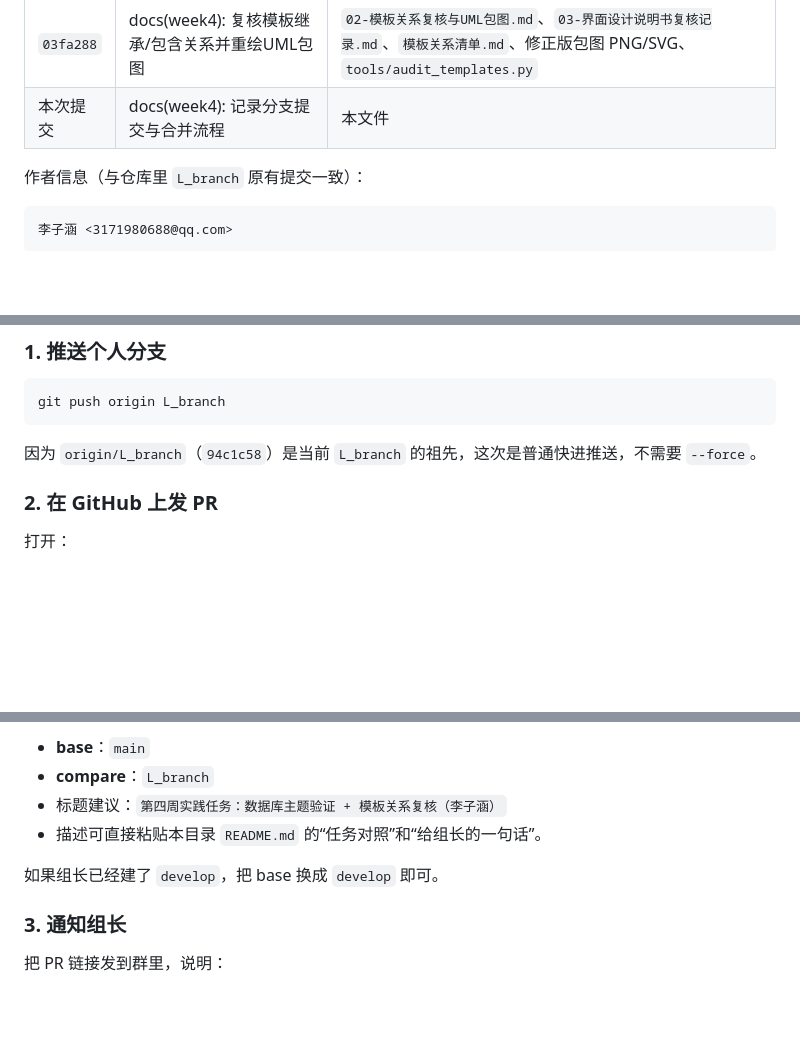
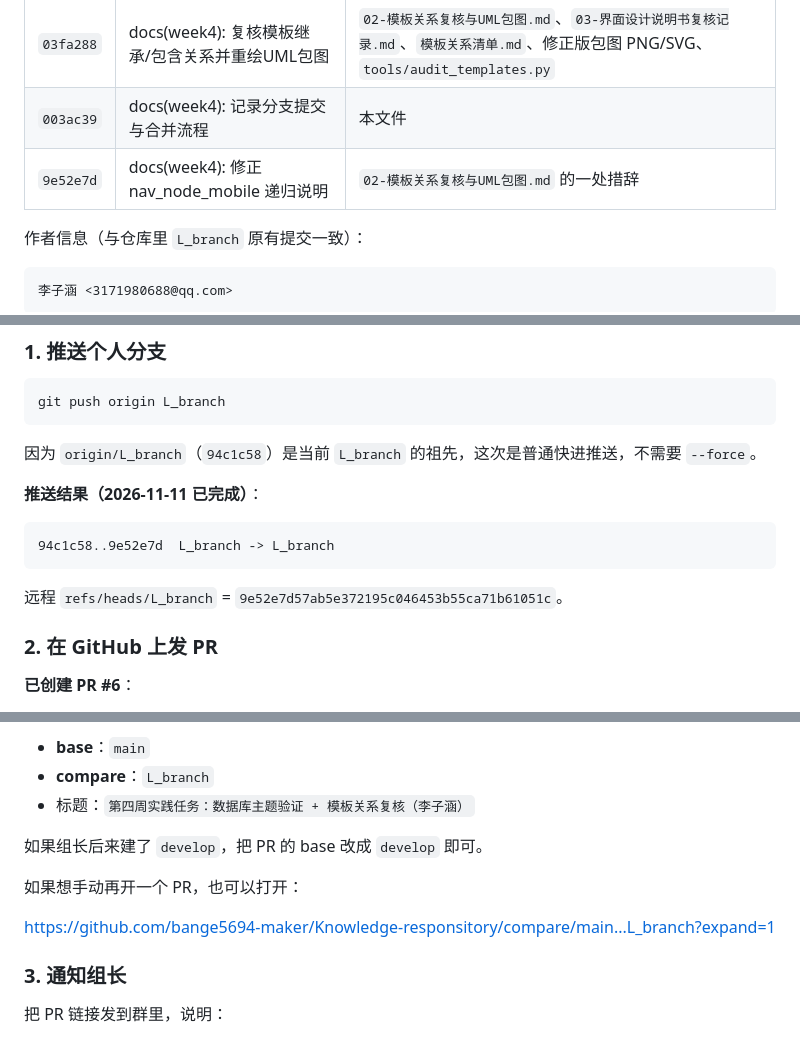
Before and after one commit to bange5694-maker/Knowledge-responsitory, a Markdown page: doc/第四周实践任务/04-Git分支与提交记录.md, 3 parts joined by grey strips. GitHub-like rendering; blank space fills up the shorter version.

Commit message:
docs(week4): 记录 PR #6 与远程推送结果

````diff
--- a/doc/第四周实践任务/04-Git分支与提交记录.md
+++ b/doc/第四周实践任务/04-Git分支与提交记录.md
@@ -54,7 +54,8 @@ git merge origin/main
 | `223fc9f` | 同步 main 分支最新内容，作为第四周实践任务基线 | 把 `L_branch` 更新到 `main` 的最新状态；解决 README 姓名冲突 |
 | `f727bb4` | docs(week4): 添加主题数据库验证与任务总览 | `README.md`、`01-数据库初始化与主题数据验证.md` |
 | `03fa288` | docs(week4): 复核模板继承/包含关系并重绘UML包图 | `02-模板关系复核与UML包图.md`、`03-界面设计说明书复核记录.md`、`模板关系清单.md`、修正版包图 PNG/SVG、`tools/audit_templates.py` |
-| 本次提交 | docs(week4): 记录分支提交与合并流程 | 本文件 |
+| `003ac39` | docs(week4): 记录分支提交与合并流程 | 本文件 |
+| `9e52e7d` | docs(week4): 修正 nav_node_mobile 递归说明 | `02-模板关系复核与UML包图.md` 的一处措辞 |
 
 作者信息（与仓库里 `L_branch` 原有提交一致）：
 
@@ -74,7 +75,15 @@ git push origin L_branch
 
 因为 `origin/L_branch`（`94c1c58`）是当前 `L_branch` 的祖先，这次是普通快进推送，不需要 `--force`。
 
+**推送结果（2026-11-11 已完成）**：
+
+```text
+94c1c58..9e52e7d  L_branch -> L_branch
+```
+
+远程 `refs/heads/L_branch` = `9e52e7d57ab5e372195c046453b55ca71b61051c`。
+
 ### 2. 在 GitHub 上发 PR
 
-打开：
+**已创建 PR #6**：
 
@@ -82,10 +91,13 @@ git push origin L_branch
 
 - **base**：`main`
 - **compare**：`L_branch`
-- 标题建议：`第四周实践任务：数据库主题验证 + 模板关系复核（李子涵）`
-- 描述可直接粘贴本目录 `README.md` 的“任务对照”和“给组长的一句话”。
+- 标题：`第四周实践任务：数据库主题验证 + 模板关系复核（李子涵）`
 
-如果组长已经建了 `develop`，把 base 换成 `develop` 即可。
+如果组长后来建了 `develop`，把 PR 的 base 改成 `develop` 即可。
+
+如果想手动再开一个 PR，也可以打开：
+
+<https://github.com/bange5694-maker/Knowledge-responsitory/compare/main...L_branch?expand=1>
 
 ### 3. 通知组长
 
````
Also changed, not shown: other parts of doc/第四周实践任务/04-Git分支与提交记录.md (+1 -1 lines), doc/第四周实践任务/README.md (+2 -1 lines).
